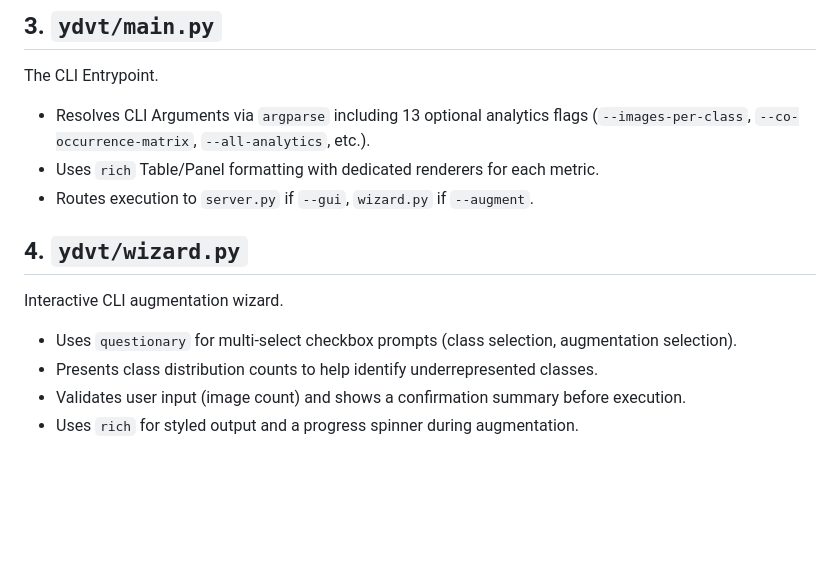
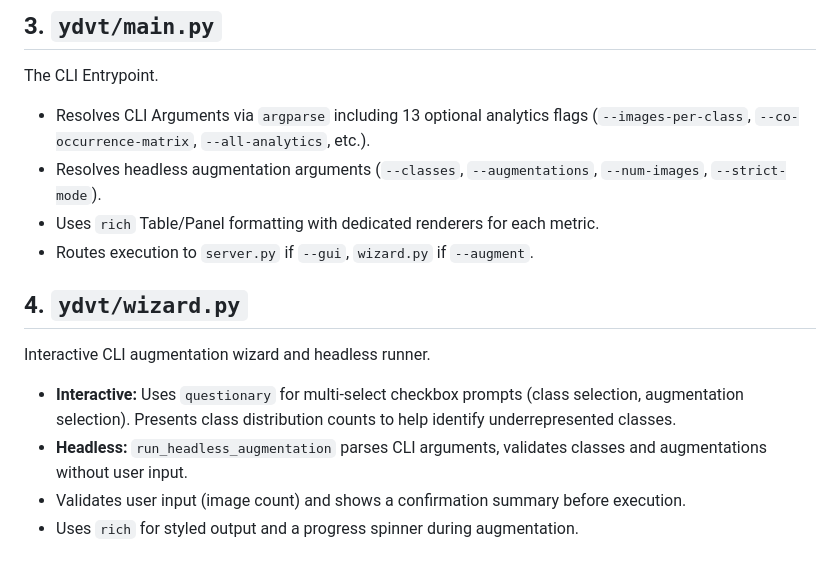
Before and after one commit to MhAhmadAli/YDVT, a Markdown page: docs/modules.md, the part around the change. GitHub-like rendering; blank space fills up the shorter version.

```diff
--- a/docs/modules.md
+++ b/docs/modules.md
@@ -14,13 +14,14 @@ Computes the statistics required for visual reporting.
 ## 3. `ydvt/main.py`
 The CLI Entrypoint.
 - Resolves CLI Arguments via `argparse` including 13 optional analytics flags (`--images-per-class`, `--co-occurrence-matrix`, `--all-analytics`, etc.).
+- Resolves headless augmentation arguments (`--classes`, `--augmentations`, `--num-images`, `--strict-mode`).
 - Uses `rich` Table/Panel formatting with dedicated renderers for each metric.
 - Routes execution to `server.py` if `--gui`, `wizard.py` if `--augment`.
 
 ## 4. `ydvt/wizard.py`
-Interactive CLI augmentation wizard.
-- Uses `questionary` for multi-select checkbox prompts (class selection, augmentation selection).
-- Presents class distribution counts to help identify underrepresented classes.
+Interactive CLI augmentation wizard and headless runner.
+- **Interactive:** Uses `questionary` for multi-select checkbox prompts (class selection, augmentation selection). Presents class distribution counts to help identify underrepresented classes.
+- **Headless:** `run_headless_augmentation` parses CLI arguments, validates classes and augmentations without user input.
 - Validates user input (image count) and shows a confirmation summary before execution.
 - Uses `rich` for styled output and a progress spinner during augmentation.
 
```
Also changed, not shown: README.md (+12 -2 lines).
